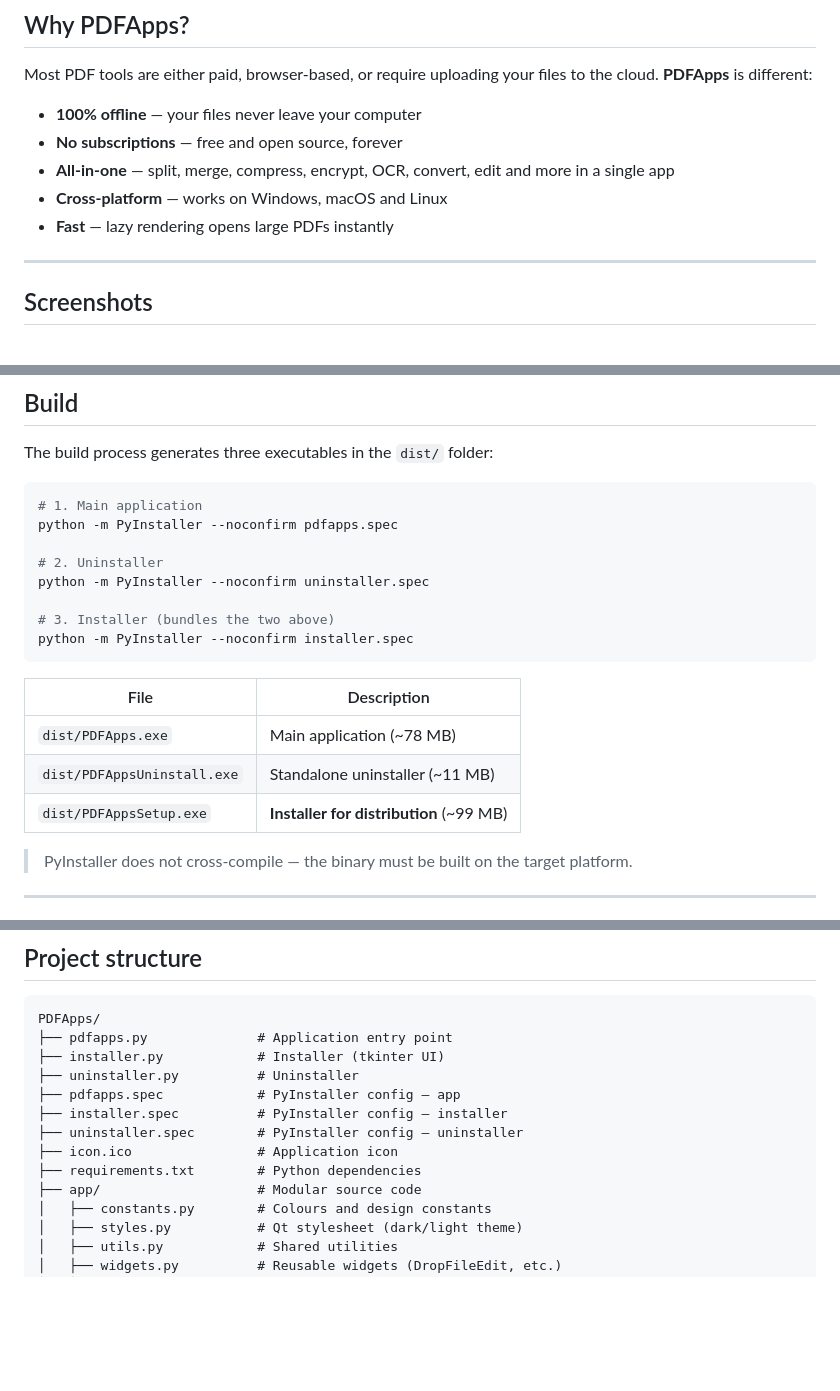
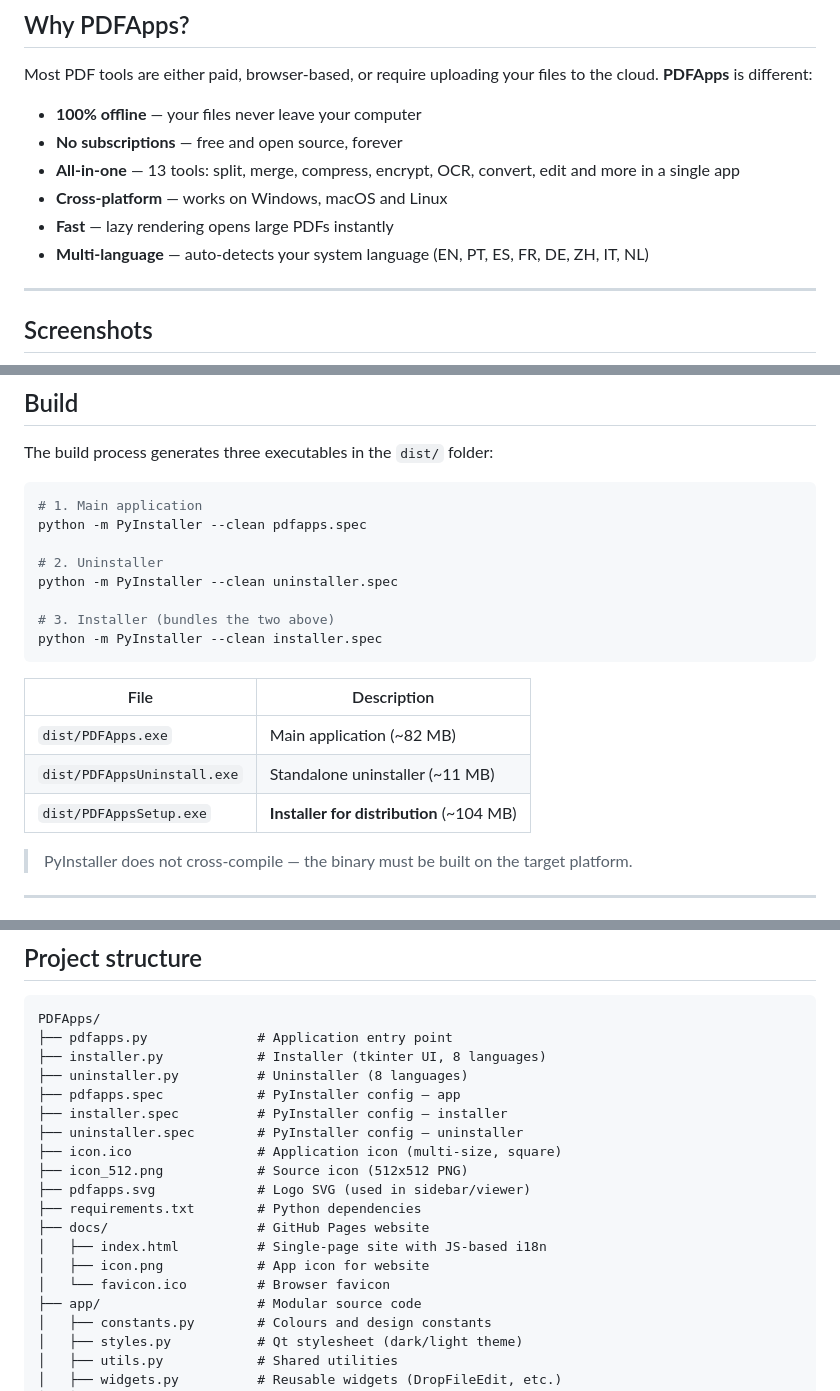
Before and after one commit to nelsonduarte/PDFApps, a Markdown page: README.md, 3 parts joined by grey strips. Drawn GitHub-style; blank space fills up the shorter version.

Commit message:
docs: update README with app icon, 13 tools, localized installers
Co-Authored-By: Claude Opus 4.6 (1M context) <noreply@anthropic.com>

````diff
--- a/README.md
+++ b/README.md
@@ -23,9 +27,10 @@ Most PDF tools are either paid, browser-based, or require uploading your files t
 
 - **100% offline** — your files never leave your computer
 - **No subscriptions** — free and open source, forever
-- **All-in-one** — split, merge, compress, encrypt, OCR, convert, edit and more in a single app
+- **All-in-one** — 13 tools: split, merge, compress, encrypt, OCR, convert, edit and more in a single app
 - **Cross-platform** — works on Windows, macOS and Linux
 - **Fast** — lazy rendering opens large PDFs instantly
+- **Multi-language** — auto-detects your system language (EN, PT, ES, FR, DE, ZH, IT, NL)
 
 ---
 
@@ -150,20 +155,20 @@ The build process generates three executables in the `dist/` folder:
 
 ```bash
 # 1. Main application
-python -m PyInstaller --noconfirm pdfapps.spec
+python -m PyInstaller --clean pdfapps.spec
 
 # 2. Uninstaller
-python -m PyInstaller --noconfirm uninstaller.spec
+python -m PyInstaller --clean uninstaller.spec
 
 # 3. Installer (bundles the two above)
-python -m PyInstaller --noconfirm installer.spec
+python -m PyInstaller --clean installer.spec
 ```
 
 | File | Description |
 |---|---|
-| `dist/PDFApps.exe` | Main application (~78 MB) |
+| `dist/PDFApps.exe` | Main application (~82 MB) |
 | `dist/PDFAppsUninstall.exe` | Standalone uninstaller (~11 MB) |
-| `dist/PDFAppsSetup.exe` | **Installer for distribution** (~99 MB) |
+| `dist/PDFAppsSetup.exe` | **Installer for distribution** (~104 MB) |
 
 > PyInstaller does not cross-compile — the binary must be built on the target platform.
 
@@ -189,13 +194,19 @@ python -m PyInstaller --noconfirm installer.spec
 ```
 PDFApps/
 ├── pdfapps.py              # Application entry point
-├── installer.py            # Installer (tkinter UI)
-├── uninstaller.py          # Uninstaller
+├── installer.py            # Installer (tkinter UI, 8 languages)
+├── uninstaller.py          # Uninstaller (8 languages)
 ├── pdfapps.spec            # PyInstaller config — app
 ├── installer.spec          # PyInstaller config — installer
 ├── uninstaller.spec        # PyInstaller config — uninstaller
-├── icon.ico                # Application icon
+├── icon.ico                # Application icon (multi-size, square)
+├── icon_512.png            # Source icon (512x512 PNG)
+├── pdfapps.svg             # Logo SVG (used in sidebar/viewer)
 ├── requirements.txt        # Python dependencies
+├── docs/                   # GitHub Pages website
+│   ├── index.html          # Single-page site with JS-based i18n
+│   ├── icon.png            # App icon for website
+│   └── favicon.ico         # Browser favicon
 ├── app/                    # Modular source code
 │   ├── constants.py        # Colours and design constants
 │   ├── styles.py           # Qt stylesheet (dark/light theme)
````
Also changed, not shown: other parts of README.md (+7 -3 lines).
